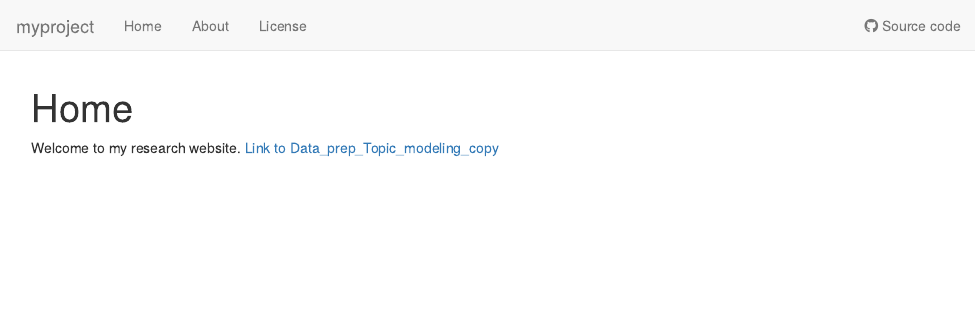
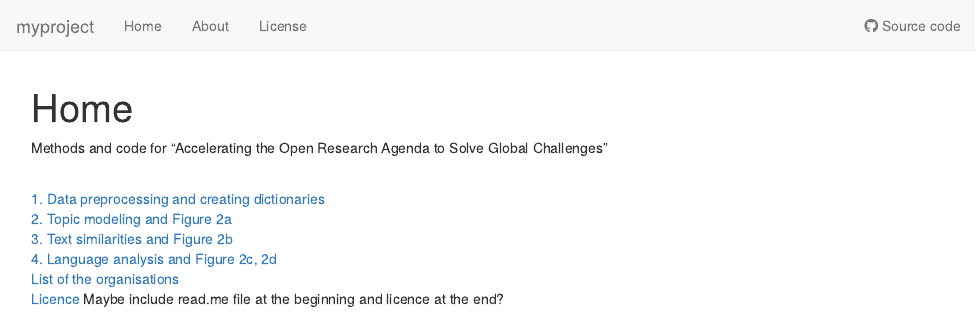
Before and after one commit to zuzannazagrodzka/workflowr-policy-landscape, an R Markdown document (analysis/index.Rmd): the page in a window 1100 px wide, from its top. Rendered offline with R 4.5, knitr and Pandoc, with nearby package versions; drawn as R Markdown's standard HTML page in place of the format the file asks for.

Commit message:
Publish the initial files for myproject

```diff
--- a/analysis/index.Rmd
+++ b/analysis/index.Rmd
@@ -8,5 +8,18 @@ editor_options:
   chunk_output_type: console
 ---
 
-Welcome to my research website.
-[Link to Data_prep_Topic_modeling_copy](./docs/Data_prep_Topic_modeling_copy.html)
+Methods and code for "Accelerating the Open Research Agenda to Solve Global Challenges"
+
+<br>
+[1. Data preprocessing and creating dictionaries](./docs/)
+<br>
+[2. Topic modeling and Figure 2a]()
+<br>
+[3. Text similarities and Figure 2b]()
+<br>
+[4. Language analysis and Figure 2c, 2d]()
+<br>
+[List of the organisations](./data/README.html)
+<br>
+[Licence](./docs/license.html)
+Maybe include read.me file at the beginning and licence at the end?
```
Also changed, not shown: analysis/about.Rmd (+1 -1 lines).
